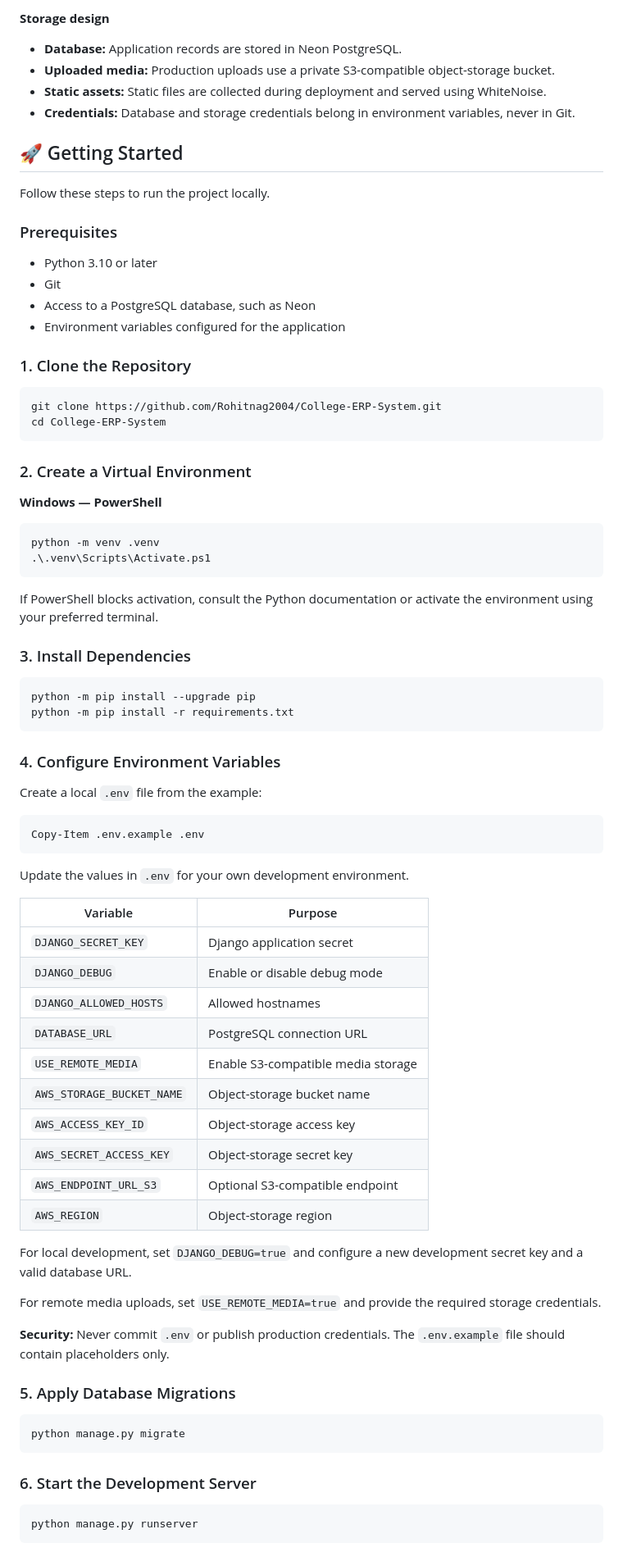
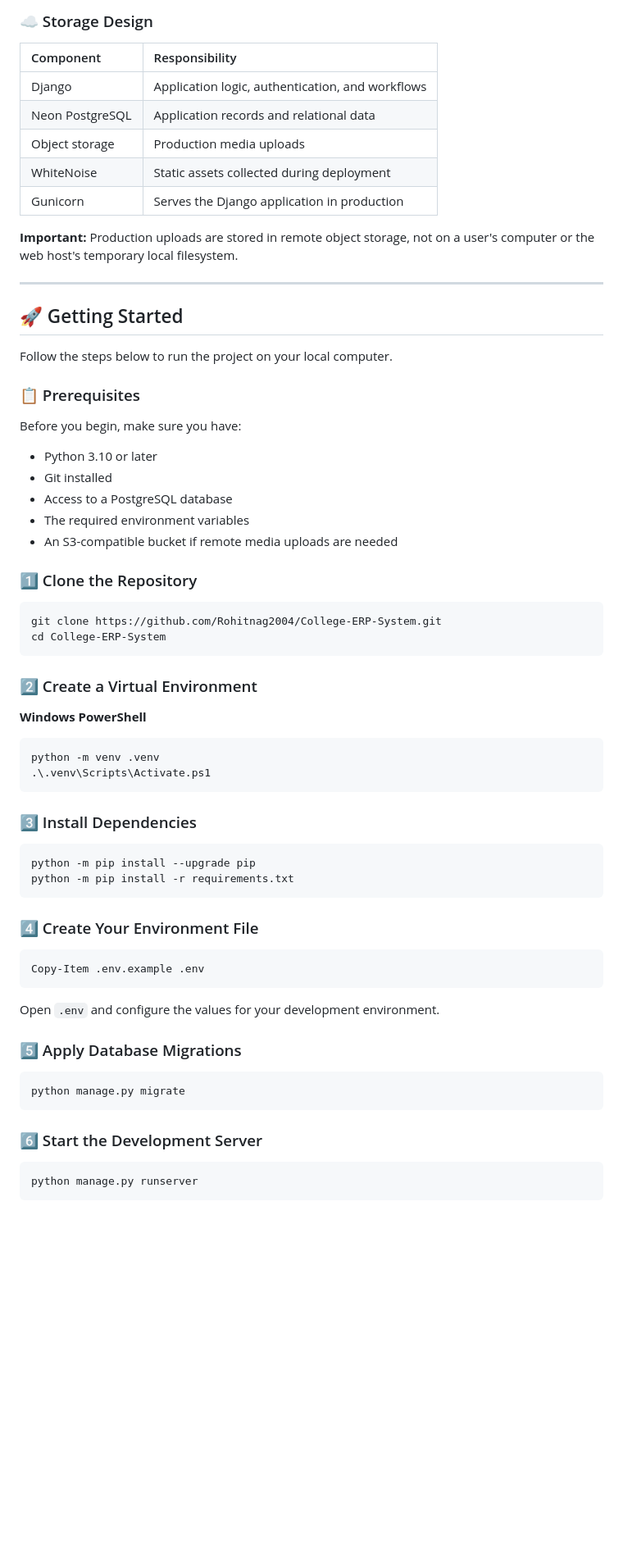
Before and after one commit to Rohitnag2004/College-ERP-System, a Markdown page: README.md, the part around one of its changes. Shown at 82% size. GitHub-like rendering; blank space fills up the shorter version.

````diff
--- a/README.md
+++ b/README.md
@@ -113,83 +173,71 @@ Built with **Django, Neon PostgreSQL, and S3-compatible object storage**, the pr
 ```
 
-**Storage design**
-- **Database:** Application records are stored in Neon PostgreSQL.
-- **Uploaded media:** Production uploads use a private S3-compatible object-storage bucket.
-- **Static assets:** Static files are collected during deployment and served using WhiteNoise.
-- **Credentials:** Database and storage credentials belong in environment variables, never in Git.
+### ☁️ Storage Design
+
+| Component | Responsibility |
+|:---|:---|
+| Django | Application logic, authentication, and workflows |
+| Neon PostgreSQL | Application records and relational data |
+| Object storage | Production media uploads |
+| WhiteNoise | Static assets collected during deployment |
+| Gunicorn | Serves the Django application in production |
+
+**Important:** Production uploads are stored in remote object storage, not on a user's computer or the web host's temporary local filesystem.
+
+---
 
 ## 🚀 Getting Started
 
-Follow these steps to run the project locally.
+Follow the steps below to run the project on your local computer.
 
-### Prerequisites
+### 📋 Prerequisites
+
+Before you begin, make sure you have:
 
 - Python 3.10 or later
-- Git
-- Access to a PostgreSQL database, such as Neon
-- Environment variables configured for the application
+- Git installed
+- Access to a PostgreSQL database
+- The required environment variables
+- An S3-compatible bucket if remote media uploads are needed
 
-### 1. Clone the Repository
+### 1️⃣ Clone the Repository
 
 ```bash
 git clone https://github.com/Rohitnag2004/College-ERP-System.git
 cd College-ERP-System
 ```
 
-### 2. Create a Virtual Environment
+### 2️⃣ Create a Virtual Environment
 
-**Windows — PowerShell**
+**Windows PowerShell**
 
 ```powershell
 python -m venv .venv
 .\.venv\Scripts\Activate.ps1
 ```
 
-If PowerShell blocks activation, consult the Python documentation or activate the environment using your preferred terminal.
-
-### 3. Install Dependencies
+### 3️⃣ Install Dependencies
 
 ```bash
 python -m pip install --upgrade pip
 python -m pip install -r requirements.txt
 ```
 
-### 4. Configure Environment Variables
-
-Create a local `.env` file from the example:
+### 4️⃣ Create Your Environment File
 
 ```powershell
 Copy-Item .env.example .env
 ```
 
-Update the values in `.env` for your own development environment.
+Open `.env` and configure the values for your development environment.
 
-| Variable | Purpose |
-|---|---|
-| `DJANGO_SECRET_KEY` | Django application secret |
-| `DJANGO_DEBUG` | Enable or disable debug mode |
-| `DJANGO_ALLOWED_HOSTS` | Allowed hostnames |
-| `DATABASE_URL` | PostgreSQL connection URL |
-| `USE_REMOTE_MEDIA` | Enable S3-compatible media storage |
-| `AWS_STORAGE_BUCKET_NAME` | Object-storage bucket name |
-| `AWS_ACCESS_KEY_ID` | Object-storage access key |
-| `AWS_SECRET_ACCESS_KEY` | Object-storage secret key |
-| `AWS_ENDPOINT_URL_S3` | Optional S3-compatible endpoint |
-| `AWS_REGION` | Object-storage region |
-
-For local development, set `DJANGO_DEBUG=true` and configure a new development secret key and a valid database URL.
-
-For remote media uploads, set `USE_REMOTE_MEDIA=true` and provide the required storage credentials.
-
-**Security:** Never commit `.env` or publish production credentials. The `.env.example` file should contain placeholders only.
-
-### 5. Apply Database Migrations
+### 5️⃣ Apply Database Migrations
 
 ```bash
 python manage.py migrate
 ```
 
-### 6. Start the Development Server
+### 6️⃣ Start the Development Server
 
 ```bash
 python manage.py runserver
````
Also changed, not shown: other parts of README.md (+265 -134 lines).
